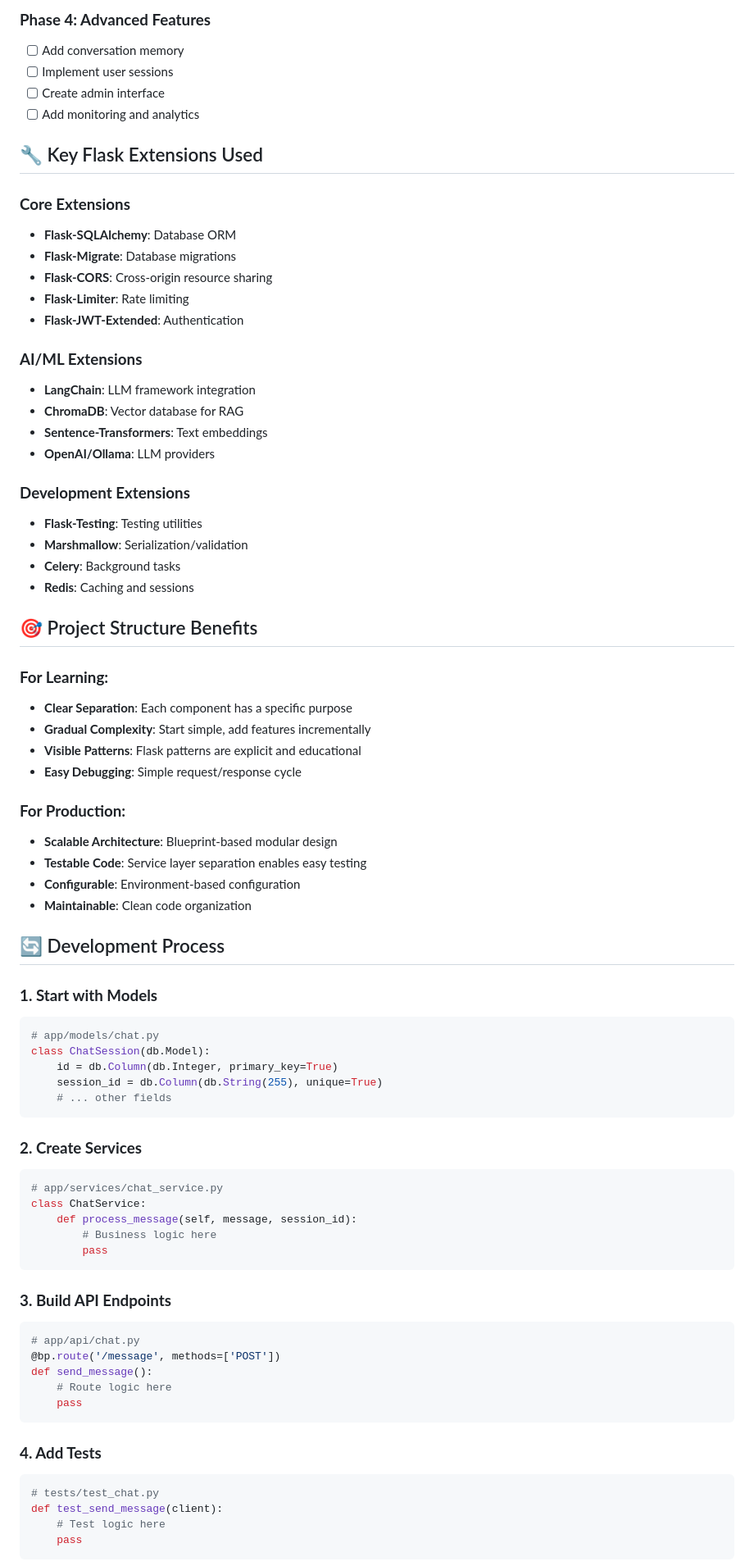
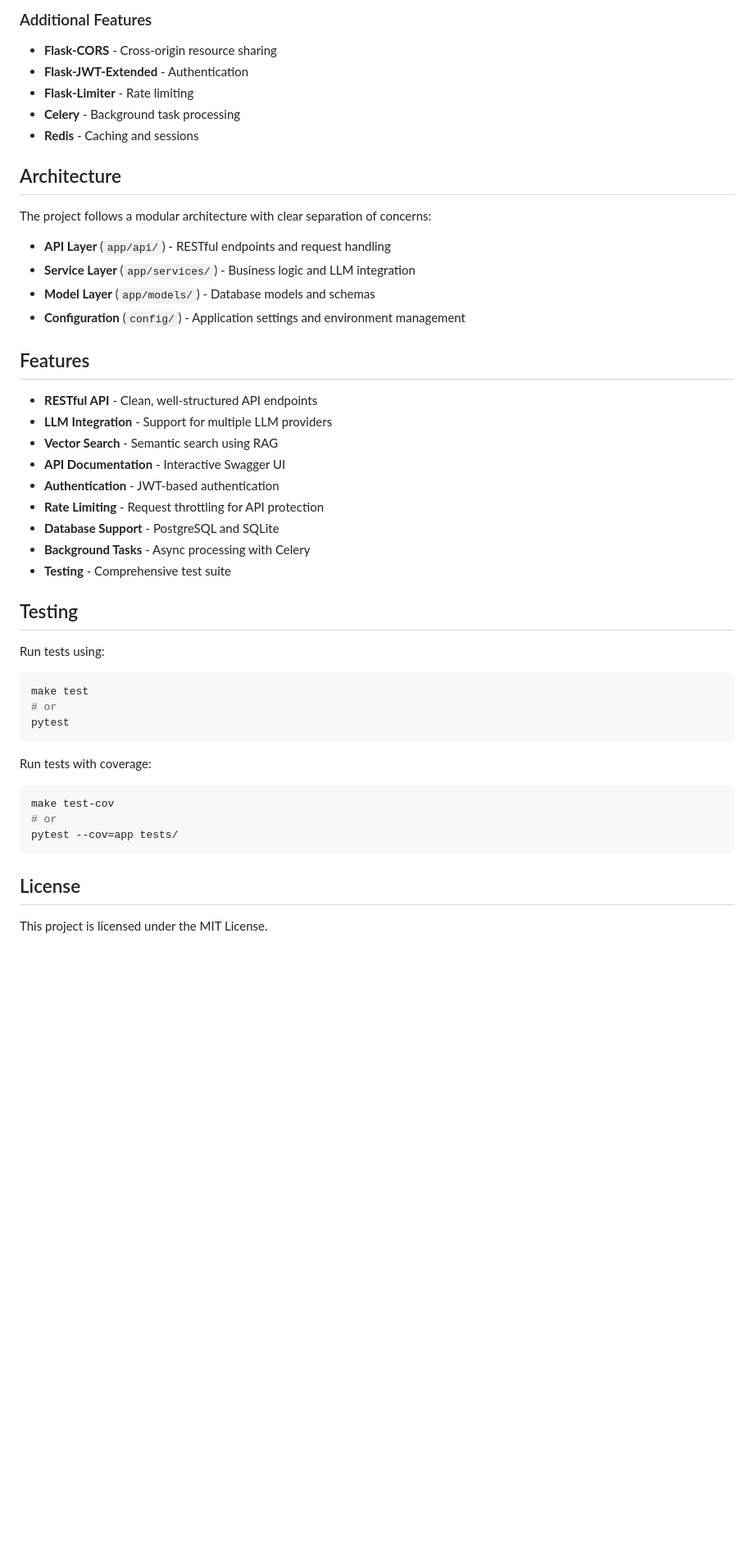
Before and after one commit to affanfani/bitchatter, a Markdown page: README.md, the part around the change printed below. Shown: that part at 82% size. Rendered like a GitHub page; blank space fills up the shorter version.

````diff
--- a/README.md
+++ b/README.md
@@ -171,79 +103,49 @@ make dev-setup     # Complete development setup
 
-### **Phase 4: Advanced Features**
-- [ ] Add conversation memory
-- [ ] Implement user sessions
-- [ ] Create admin interface
-- [ ] Add monitoring and analytics
+### Additional Features
+- **Flask-CORS** - Cross-origin resource sharing
+- **Flask-JWT-Extended** - Authentication
+- **Flask-Limiter** - Rate limiting
+- **Celery** - Background task processing
+- **Redis** - Caching and sessions
 
-## 🔧 Key Flask Extensions Used
+## Architecture
 
-### **Core Extensions**
-- **Flask-SQLAlchemy**: Database ORM
-- **Flask-Migrate**: Database migrations
-- **Flask-CORS**: Cross-origin resource sharing
-- **Flask-Limiter**: Rate limiting
-- **Flask-JWT-Extended**: Authentication
+The project follows a modular architecture with clear separation of concerns:
 
-### **AI/ML Extensions**
-- **LangChain**: LLM framework integration
-- **ChromaDB**: Vector database for RAG
-- **Sentence-Transformers**: Text embeddings
-- **OpenAI/Ollama**: LLM providers
+- **API Layer** (`app/api/`) - RESTful endpoints and request handling
+- **Service Layer** (`app/services/`) - Business logic and LLM integration
+- **Model Layer** (`app/models/`) - Database models and schemas
+- **Configuration** (`config/`) - Application settings and environment management
 
-### **Development Extensions**
-- **Flask-Testing**: Testing utilities
-- **Marshmallow**: Serialization/validation
-- **Celery**: Background tasks
-- **Redis**: Caching and sessions
+## Features
 
-## 🎯 Project Structure Benefits
+- **RESTful API** - Clean, well-structured API endpoints
+- **LLM Integration** - Support for multiple LLM providers
+- **Vector Search** - Semantic search using RAG
+- **API Documentation** - Interactive Swagger UI
+- **Authentication** - JWT-based authentication
+- **Rate Limiting** - Request throttling for API protection
+- **Database Support** - PostgreSQL and SQLite
+- **Background Tasks** - Async processing with Celery
+- **Testing** - Comprehensive test suite
 
-### **For Learning:**
-- **Clear Separation**: Each component has a specific purpose
-- **Gradual Complexity**: Start simple, add features incrementally
-- **Visible Patterns**: Flask patterns are explicit and educational
-- **Easy Debugging**: Simple request/response cycle
+## Testing
 
-### **For Production:**
-- **Scalable Architecture**: Blueprint-based modular design
-- **Testable Code**: Service layer separation enables easy testing
-- **Configurable**: Environment-based configuration
-- **Maintainable**: Clean code organization
-
-## 🔄 Development Process
-
-### **1. Start with Models**
-```python
-# app/models/chat.py
-class ChatSession(db.Model):
-    id = db.Column(db.Integer, primary_key=True)
-    session_id = db.Column(db.String(255), unique=True)
-    # ... other fields
+Run tests using:
+```bash
+make test
+# or
+pytest
 ```
 
-### **2. Create Services**
-```python
-# app/services/chat_service.py
-class ChatService:
-    def process_message(self, message, session_id):
-        # Business logic here
-        pass
+Run tests with coverage:
+```bash
+make test-cov
+# or
+pytest --cov=app tests/
 ```
 
-### **3. Build API Endpoints**
-```python
-# app/api/chat.py
-@bp.route('/message', methods=['POST'])
-def send_message():
-    # Route logic here
-    pass
-```
+## License
 
-### **4. Add Tests**
-```python
-# tests/test_chat.py
-def test_send_message(client):
-    # Test logic here
-    pass
-```
+This project is licensed under the MIT License.
 
````
Also changed, not shown: other parts of README.md (+74 -156 lines).
